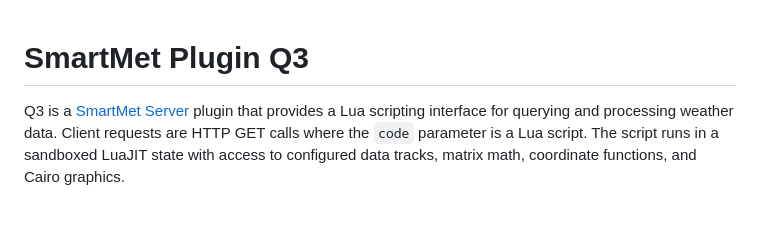
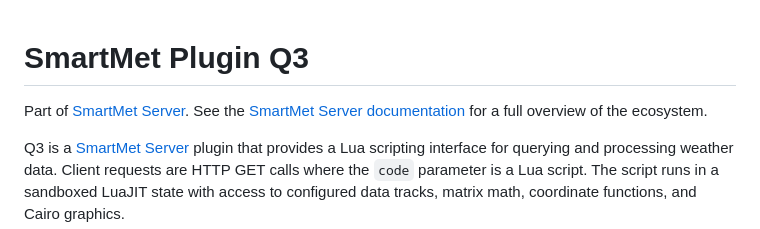
Before and after one commit to fmidev/smartmet-plugin-q3, a Markdown page: README.md, the part around the change. Drawn GitHub-style; blank space fills up the shorter version.

Commit message:
docs: add ecosystem backlink to Q3 plugin (Lua scripting interface)

```diff
--- a/README.md
+++ b/README.md
@@ -1,4 +1,6 @@
 # SmartMet Plugin Q3
+
+Part of [SmartMet Server](https://github.com/fmidev/smartmet-server). See the [SmartMet Server documentation](https://github.com/fmidev/smartmet-server) for a full overview of the ecosystem.
 
 Q3 is a [SmartMet Server](https://github.com/fmidev/smartmet-server) plugin that provides a Lua scripting interface for querying and processing weather data. Client requests are HTTP GET calls where the `code` parameter is a Lua script. The script runs in a sandboxed LuaJIT state with access to configured data tracks, matrix math, coordinate functions, and Cairo graphics.
 
```
